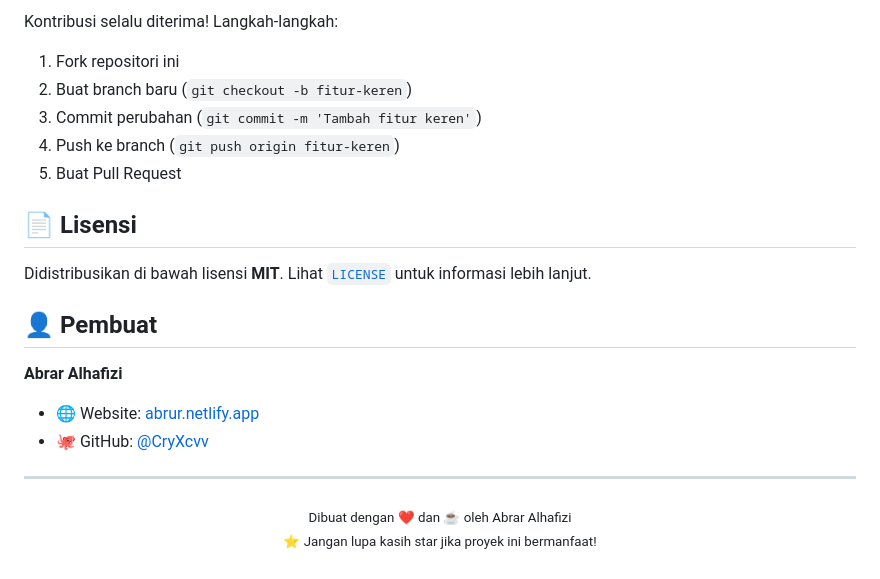
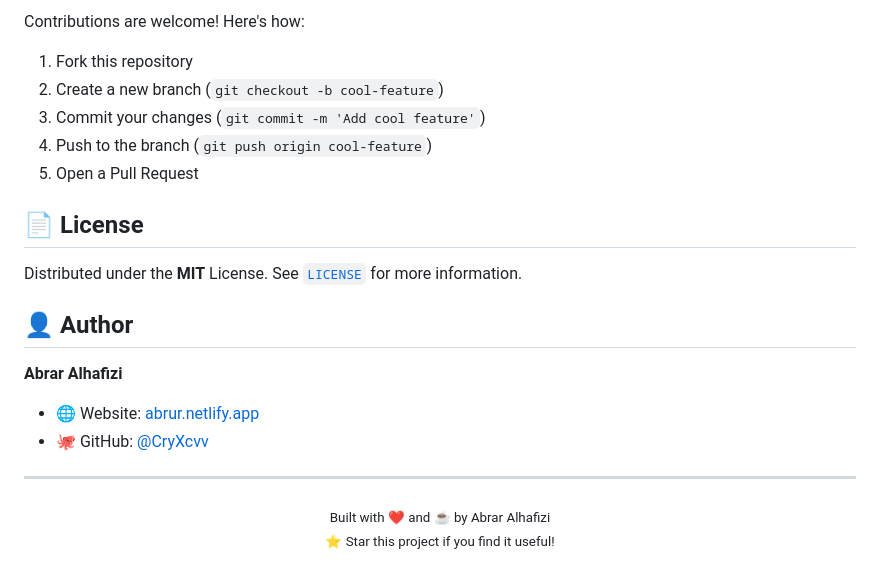
Before and after one commit to CryXcvv/Base-Kun, a Markdown page: README.md, the part around one of its changes. Rendered like a GitHub page.

```diff
--- a/README.md
+++ b/README.md
@@ -126,17 +109,17 @@ base-kun/
 
-Kontribusi selalu diterima! Langkah-langkah:
+Contributions are welcome! Here's how:
 
-1. Fork repositori ini
-2. Buat branch baru (`git checkout -b fitur-keren`)
-3. Commit perubahan (`git commit -m 'Tambah fitur keren'`)
-4. Push ke branch (`git push origin fitur-keren`)
-5. Buat Pull Request
+1. Fork this repository
+2. Create a new branch (`git checkout -b cool-feature`)
+3. Commit your changes (`git commit -m 'Add cool feature'`)
+4. Push to the branch (`git push origin cool-feature`)
+5. Open a Pull Request
 
-## 📄 Lisensi
+## 📄 License
 
-Didistribusikan di bawah lisensi **MIT**. Lihat [`LICENSE`](LICENSE) untuk informasi lebih lanjut.
+Distributed under the **MIT** License. See [`LICENSE`](LICENSE) for more information.
 
-## 👤 Pembuat
+## 👤 Author
 
 **Abrar Alhafizi**
 - 🌐 Website: [abrur.netlify.app](https://abrur.netlify.app/)
@@ -145,7 +128,7 @@ Didistribusikan di bawah lisensi **MIT**. Lihat [`LICENSE`](LICENSE) untuk infor
 ---
 
 <p align="center">
-  <sub>Dibuat dengan ❤️ dan ☕ oleh Abrar Alhafizi</sub>
+  <sub>Built with ❤️ and ☕ by Abrar Alhafizi</sub>
   <br>
-  <sub>⭐ Jangan lupa kasih star jika proyek ini bermanfaat!</sub>
+  <sub>⭐ Star this project if you find it useful!</sub>
 </p>
```
Also changed, not shown: other parts of README.md (+36 -53 lines).
